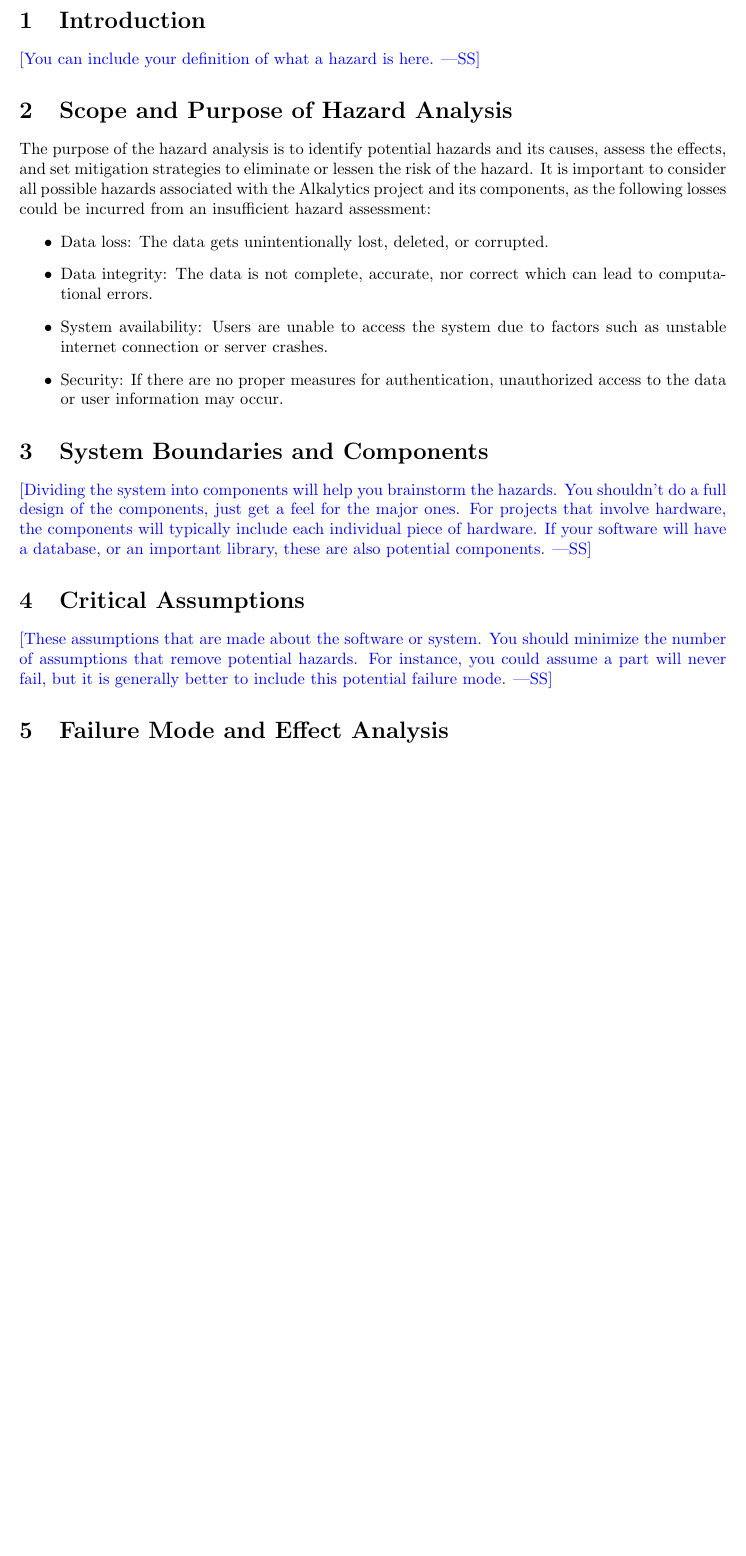
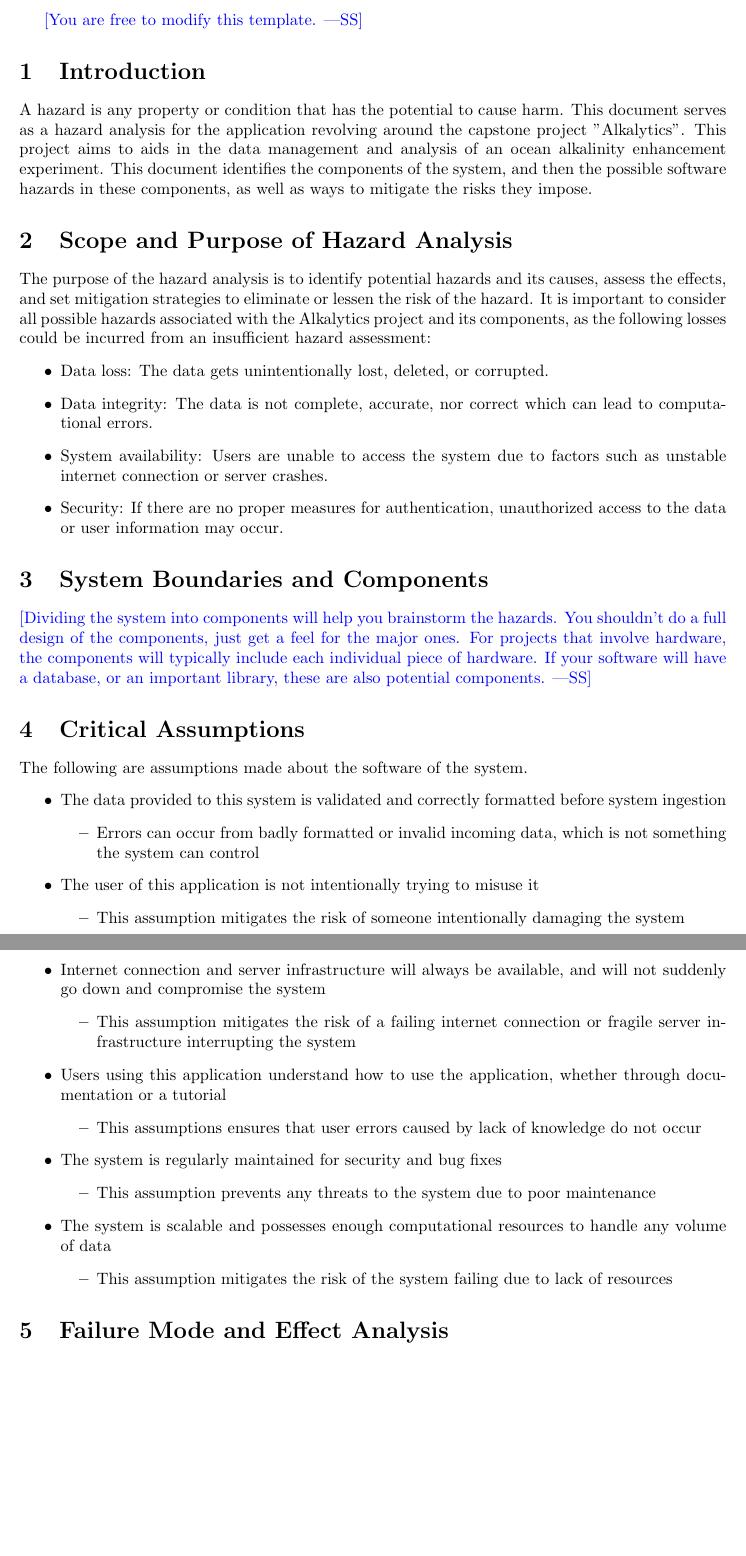
Before and after one commit to SumanyaG/Alkalytics, a LaTeX document (docs/HazardAnalysis/HazardAnalysis.tex): part of page 4 of 11 before the commit and two parts of pages 4 and 5 of 12 after it, the two joined at a grey line, cut at the place of the change, the shorter picture padded with empty space. Compiled offline with pdfLaTeX.

Commit message:
Adds section 1 and 4

```diff
--- a/docs/HazardAnalysis/HazardAnalysis.tex
+++ b/docs/HazardAnalysis/HazardAnalysis.tex
@@ -58,7 +58,12 @@ Date2 & Name(s) & Description of changes\\
 
 \section{Introduction}
 
-\wss{You can include your definition of what a hazard is here.}
+A hazard is any property or condition that has the potential to cause harm. This
+document serves as a hazard analysis for the application revolving around the
+capstone project "Alkalytics". This project aims to aids in the data management
+and analysis of an ocean alkalinity enhancement experiment. This document
+identifies the components of the system, and then the possible software hazards
+in these components, as well as ways to mitigate the risks they impose.
 
 \section{Scope and Purpose of Hazard Analysis}
 
@@ -87,10 +92,43 @@ important library, these are also potential components.}
 
 \section{Critical Assumptions}
 
-\wss{These assumptions that are made about the software or system.  You should
-minimize the number of assumptions that remove potential hazards.  For instance,
-you could assume a part will never fail, but it is generally better to include
-this potential failure mode.}
+The following are assumptions made about the software of the system.
+\begin{itemize}
+    \item The data provided to this system is validated and correctly formatted
+    before system ingestion
+    \begin{itemize}
+        \item Errors can occur from badly formatted or invalid incoming data,
+        which is not something the system can control
+    \end{itemize}
+    \item The user of this application is not intentionally trying to misuse it
+    \begin{itemize}
+        \item This assumption mitigates the risk of someone intentionally
+        damaging the system
+    \end{itemize}
+    \item Internet connection and server infrastructure will always be
+    available, and will not suddenly go down and compromise the system
+    \begin{itemize}
+        \item This assumption mitigates the risk of a failing internet
+        connection or fragile server infrastructure interrupting the system
+    \end{itemize}
+    \item Users using this application understand how to use the application,
+    whether through documentation or a tutorial
+    \begin{itemize}
+        \item This assumptions ensures that user errors caused by lack of
+        knowledge do not occur
+    \end{itemize}
+    \item The system is regularly maintained for security and bug fixes
+    \begin{itemize}
+        \item This assumption prevents any threats to the system due to poor
+        maintenance
+    \end{itemize}
+    \item The system is scalable and possesses enough computational resources to
+    handle any volume of data
+    \begin{itemize}
+        \item This assumption mitigates the risk of the system failing due to
+        lack of resources
+    \end{itemize}
+\end{itemize}
 
 \section{Failure Mode and Effect Analysis}
 \newgeometry{margin=2cm}
```
